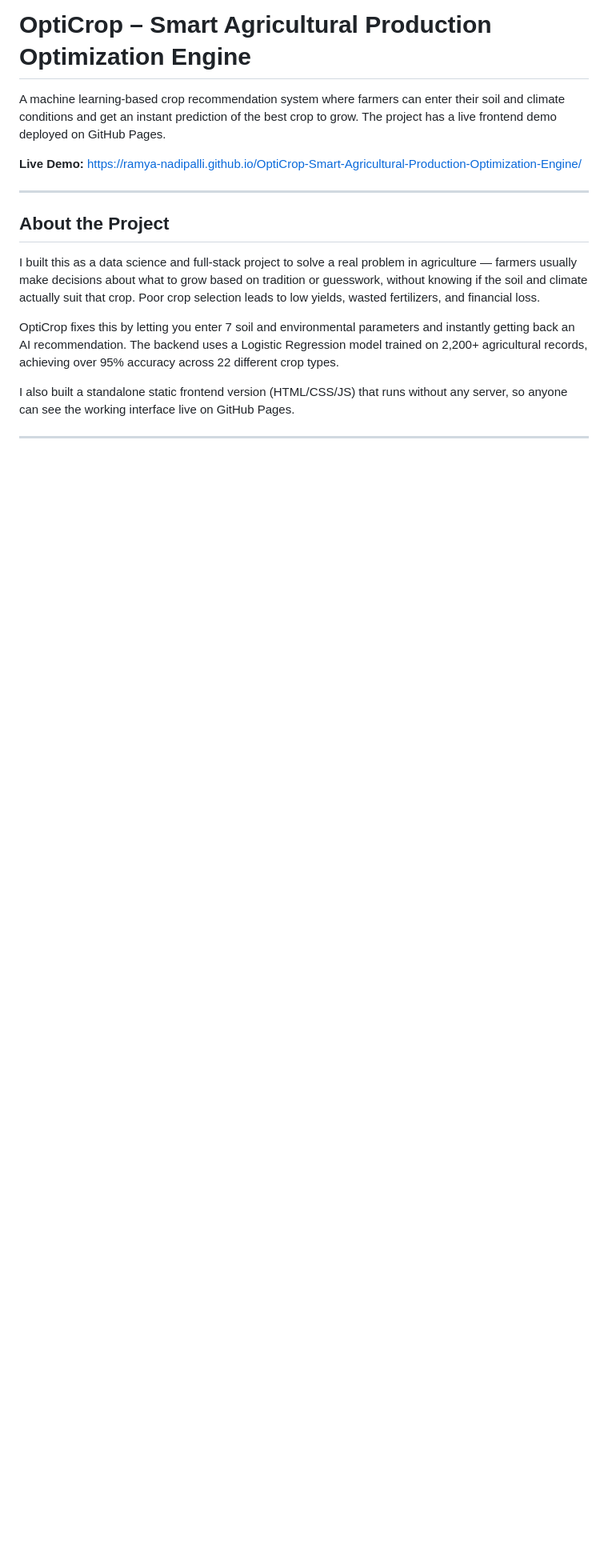
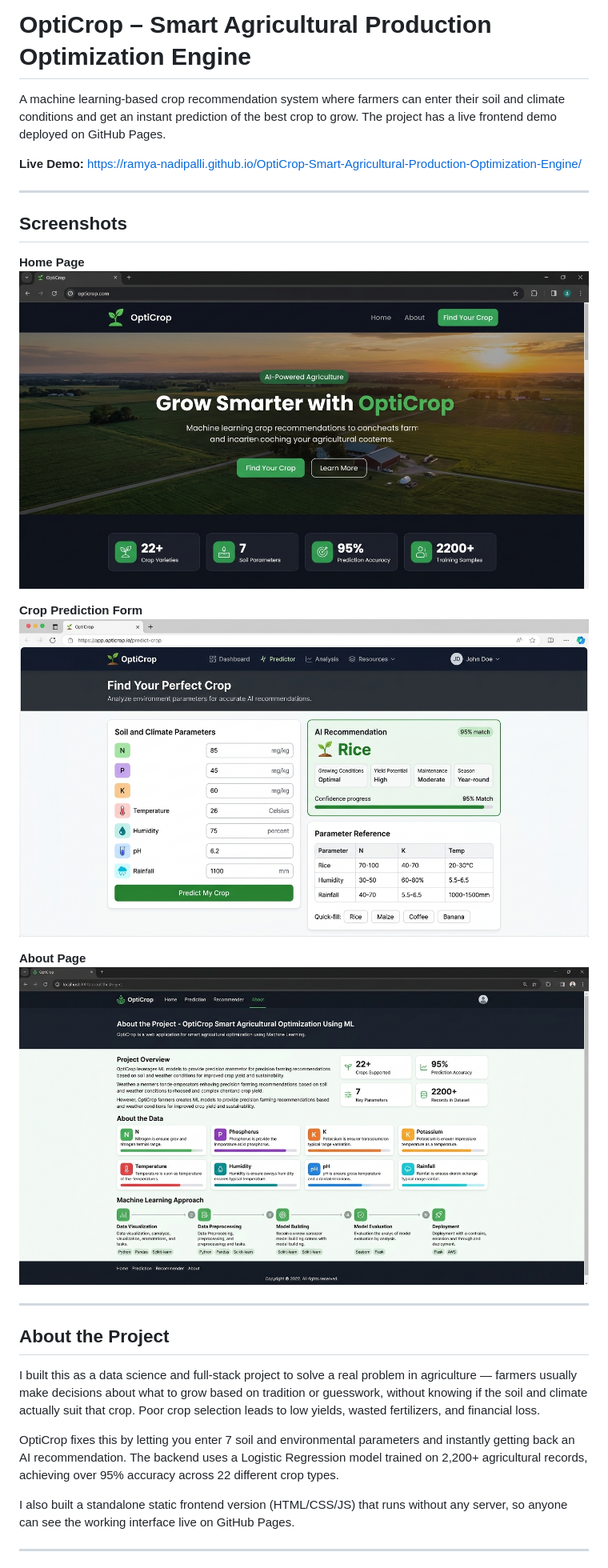
Before and after one commit to ramya-nadipalli/OptiCrop-Smart-Agricultural-Production-Optimization-Engine, a Markdown page: README.md, the part around the change. Shown: that part at 80% size. Drawn GitHub-style; pictures changed too: screenshots/about.jpg (added), screenshots/home.jpg (added), screenshots/predict.jpg (added); blank space fills up the shorter version.

Commit message:
feat: add project screenshots to README (home, predict, about pages)

```diff
--- a/README.md
+++ b/README.md
@@ -3,6 +3,19 @@
 A machine learning-based crop recommendation system where farmers can enter their soil and climate conditions and get an instant prediction of the best crop to grow. The project has a live frontend demo deployed on GitHub Pages.
 
 **Live Demo:** https://ramya-nadipalli.github.io/OptiCrop-Smart-Agricultural-Production-Optimization-Engine/
+
+---
+
+## Screenshots
+
+**Home Page**
+![Home Page](screenshots/home.jpg)
+
+**Crop Prediction Form**
+![Crop Prediction](screenshots/predict.jpg)
+
+**About Page**
+![About Page](screenshots/about.jpg)
 
 ---
 
```
